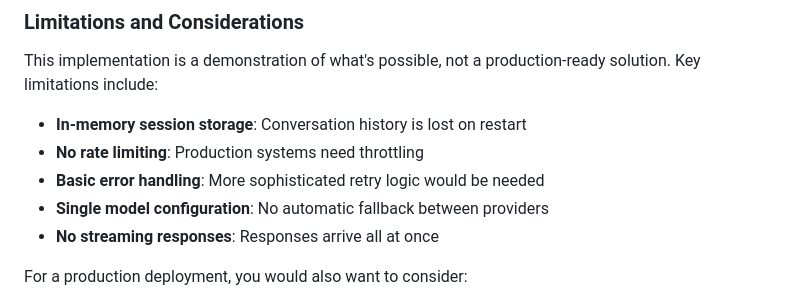
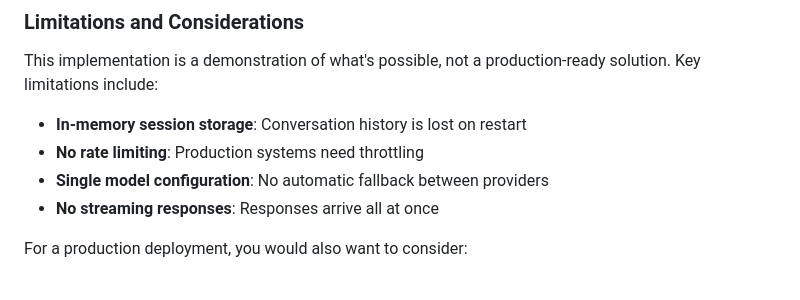
Before and after one commit to tomncooper/realtime-context-demo, a Markdown page: docs/index.md, the part around the change. GitHub-like rendering.

```diff
--- a/docs/index.md
+++ b/docs/index.md
@@ -694,7 +694,6 @@ This implementation is a demonstration of what's possible, not a production-read
 
 - **In-memory session storage**: Conversation history is lost on restart
 - **No rate limiting**: Production systems need throttling
-- **Basic error handling**: More sophisticated retry logic would be needed
 - **Single model configuration**: No automatic fallback between providers
 - **No streaming responses**: Responses arrive all at once
 
```
Also changed, not shown: README.md (+1 -1 lines).
